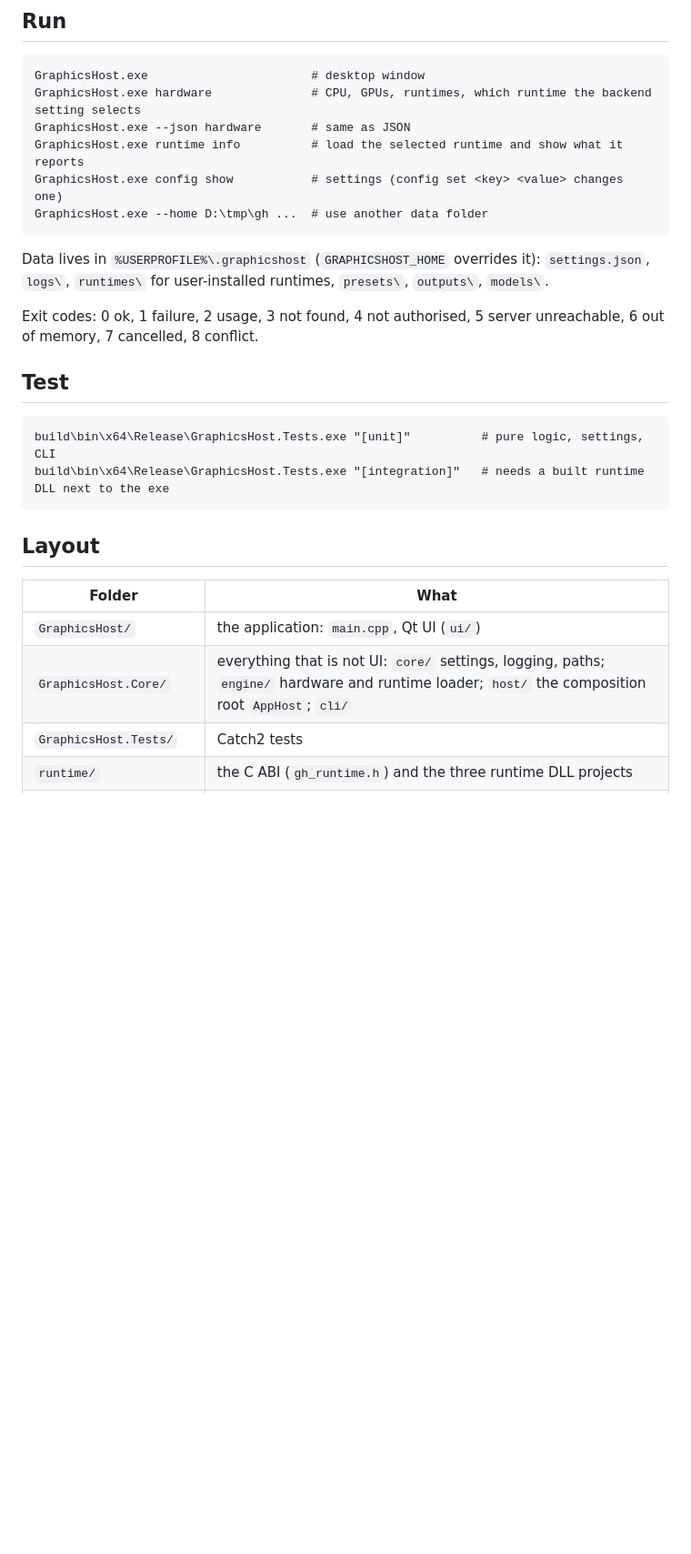
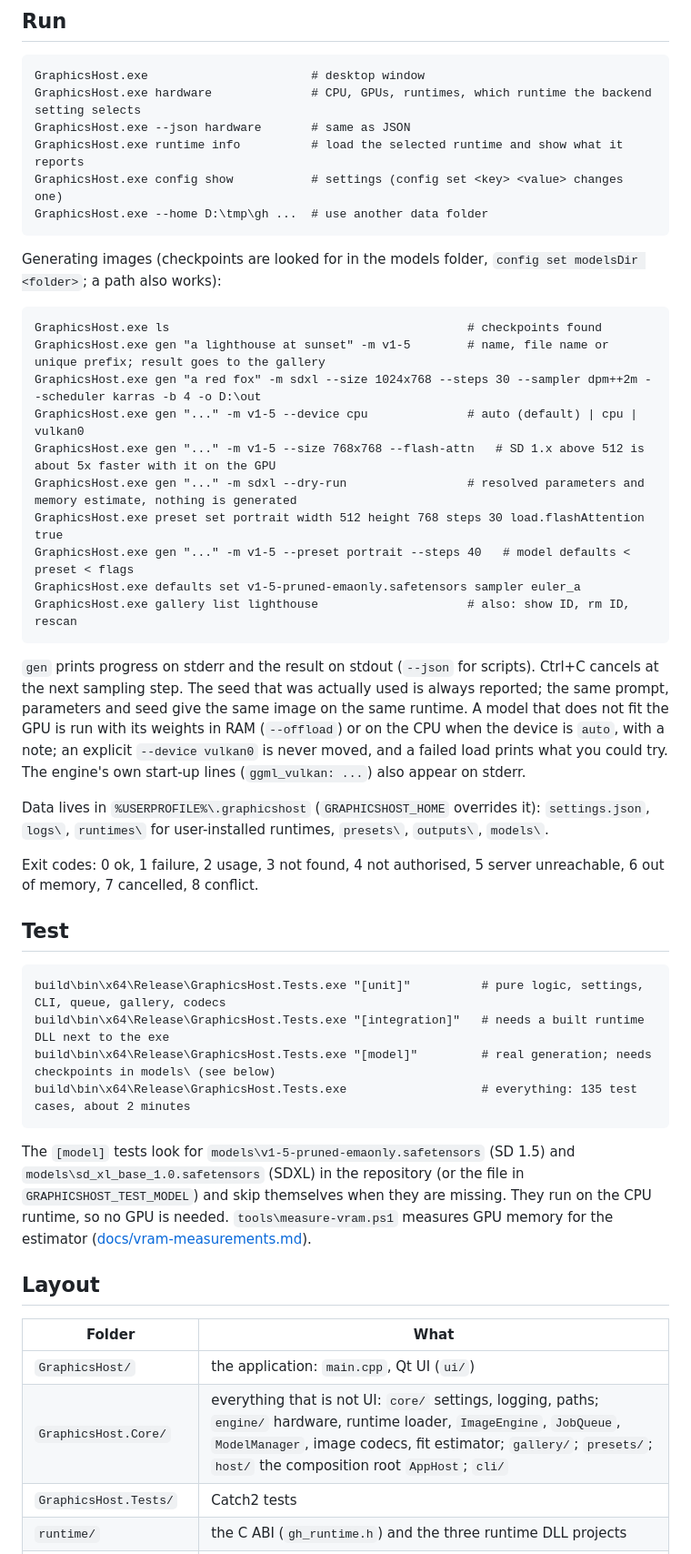
Before and after one commit to Rhaylith/GraphicsHost, a Markdown page: README.md, the part around one of its changes. Shown at 91% size. Rendered like a GitHub page; blank space fills up the shorter version.

Commit message:
Phase 2 complete: README documents gen, presets, defaults, gallery and the tests; exit criterion verified on CPU and GPU
Co-Authored-By: Claude Sonnet 5.5 <noreply@anthropic.com>

````diff
--- a/README.md
+++ b/README.md
@@ -54,6 +55,27 @@ GraphicsHost.exe config show           # settings (config set <key> <value> chan
 GraphicsHost.exe --home D:\tmp\gh ...  # use another data folder
 ```
 
+Generating images (checkpoints are looked for in the models folder, `config set modelsDir <folder>`; a path also works):
+
+```
+GraphicsHost.exe ls                                          # checkpoints found
+GraphicsHost.exe gen "a lighthouse at sunset" -m v1-5        # name, file name or unique prefix; result goes to the gallery
+GraphicsHost.exe gen "a red fox" -m sdxl --size 1024x768 --steps 30 --sampler dpm++2m --scheduler karras -b 4 -o D:\out
+GraphicsHost.exe gen "..." -m v1-5 --device cpu              # auto (default) | cpu | vulkan0
+GraphicsHost.exe gen "..." -m v1-5 --size 768x768 --flash-attn   # SD 1.x above 512 is about 5x faster with it on the GPU
+GraphicsHost.exe gen "..." -m sdxl --dry-run                 # resolved parameters and memory estimate, nothing is generated
+GraphicsHost.exe preset set portrait width 512 height 768 steps 30 load.flashAttention true
+GraphicsHost.exe gen "..." -m v1-5 --preset portrait --steps 40   # model defaults < preset < flags
+GraphicsHost.exe defaults set v1-5-pruned-emaonly.safetensors sampler euler_a
+GraphicsHost.exe gallery list lighthouse                     # also: show ID, rm ID, rescan
+```
+
+`gen` prints progress on stderr and the result on stdout (`--json` for scripts). Ctrl+C cancels at the next sampling
+step. The seed that was actually used is always reported; the same prompt, parameters and seed give the same image on
+the same runtime. A model that does not fit the GPU is run with its weights in RAM (`--offload`) or on the CPU when the
+device is `auto`, with a note; an explicit `--device vulkan0` is never moved, and a failed load prints what you could
+try. The engine's own start-up lines (`ggml_vulkan: ...`) also appear on stderr.
+
 Data lives in `%USERPROFILE%\.graphicshost` (`GRAPHICSHOST_HOME` overrides it): `settings.json`, `logs\`, `runtimes\` for
 user-installed runtimes, `presets\`, `outputs\`, `models\`.
 
@@ -63,16 +85,23 @@ Exit codes: 0 ok, 1 failure, 2 usage, 3 not found, 4 not authorised, 5 server un
 ## Test
 
 ```
-build\bin\x64\Release\GraphicsHost.Tests.exe "[unit]"          # pure logic, settings, CLI
+build\bin\x64\Release\GraphicsHost.Tests.exe "[unit]"          # pure logic, settings, CLI, queue, gallery, codecs
 build\bin\x64\Release\GraphicsHost.Tests.exe "[integration]"   # needs a built runtime DLL next to the exe
+build\bin\x64\Release\GraphicsHost.Tests.exe "[model]"         # real generation; needs checkpoints in models\ (see below)
+build\bin\x64\Release\GraphicsHost.Tests.exe                   # everything: 135 test cases, about 2 minutes
 ```
+
+The `[model]` tests look for `models\v1-5-pruned-emaonly.safetensors` (SD 1.5) and `models\sd_xl_base_1.0.safetensors`
+(SDXL) in the repository (or the file in `GRAPHICSHOST_TEST_MODEL`) and skip themselves when they are missing. They run
+on the CPU runtime, so no GPU is needed. `tools\measure-vram.ps1` measures GPU memory for the estimator
+([docs/vram-measurements.md](docs/vram-measurements.md)).
 
 ## Layout
 
 | Folder | What |
 |---|---|
 | `GraphicsHost/` | the application: `main.cpp`, Qt UI (`ui/`) |
-| `GraphicsHost.Core/` | everything that is not UI: `core/` settings, logging, paths; `engine/` hardware and runtime loader; `host/` the composition root `AppHost`; `cli/` |
+| `GraphicsHost.Core/` | everything that is not UI: `core/` settings, logging, paths; `engine/` hardware, runtime loader, `ImageEngine`, `JobQueue`, `ModelManager`, image codecs, fit estimator; `gallery/`; `presets/`; `host/` the composition root `AppHost`; `cli/` |
 | `GraphicsHost.Tests/` | Catch2 tests |
 | `runtime/` | the C ABI (`gh_runtime.h`) and the three runtime DLL projects |
 | `ggml/`, `stable-diffusion/` | MSBuild projects that build the engine from the submodule in `extern/` |
````
Also changed, not shown: other parts of README.md (+4 -3 lines), implementation-plan.md (+1 -1 lines).
